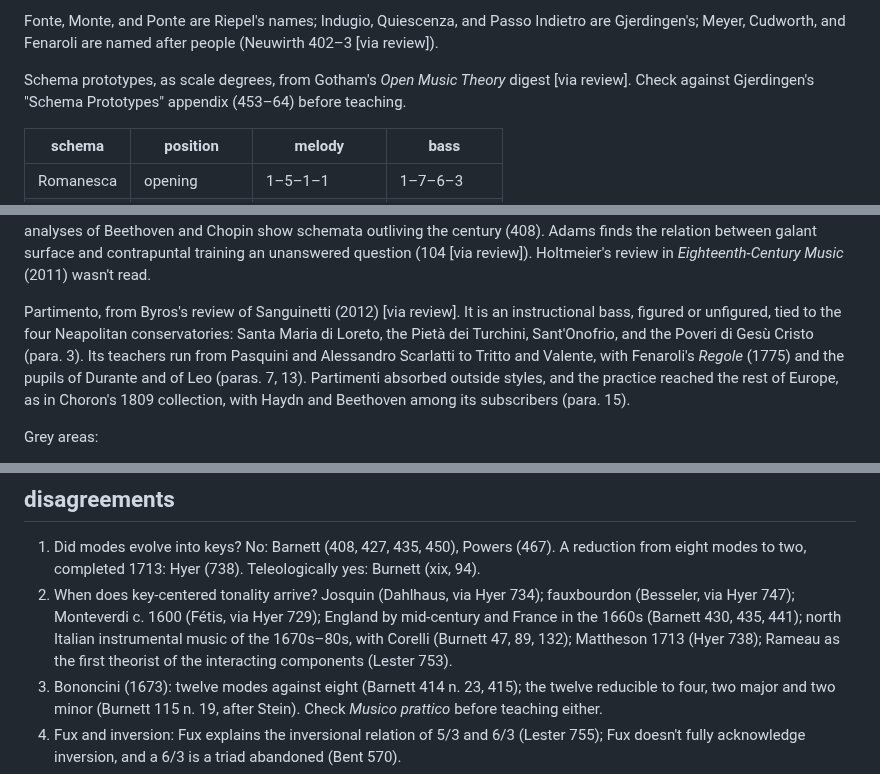
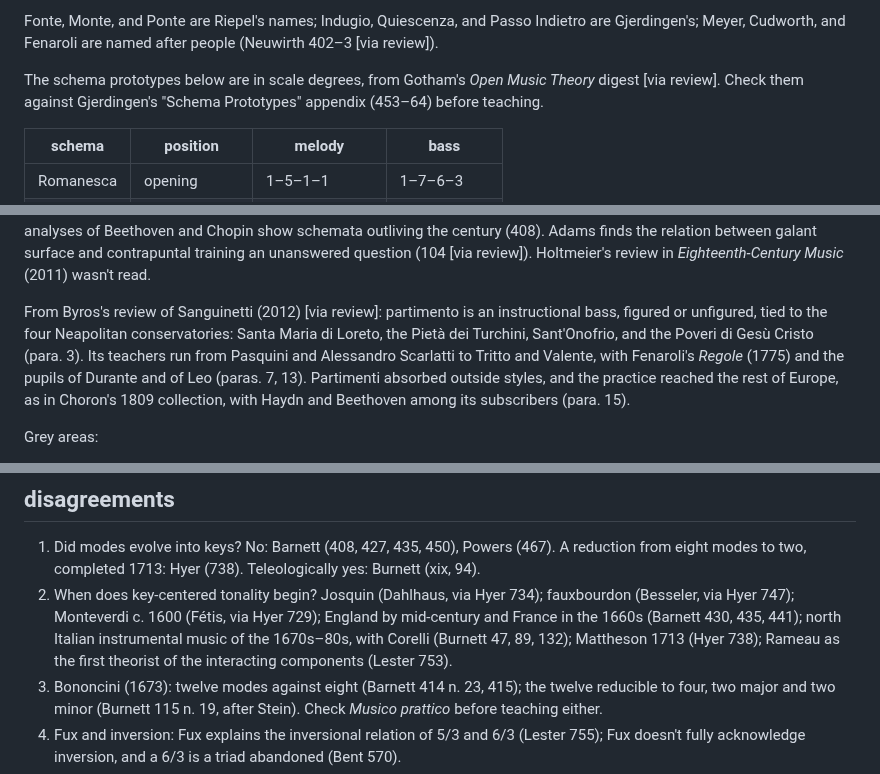
Before and after one commit to csuebmusic/mus601, a Markdown page: lesson-plans/renaissance-baroque-galant.md, 3 parts joined by grey strips. Drawn GitHub-style.

```diff
--- a/lesson-plans/renaissance-baroque-galant.md
+++ b/lesson-plans/renaissance-baroque-galant.md
@@ -200,7 +200,7 @@ From chapter 2, "The Romanesca" (25–43) [read]:
 
 Fonte, Monte, and Ponte are Riepel's names; Indugio, Quiescenza, and Passo Indietro are Gjerdingen's; Meyer, Cudworth, and Fenaroli are named after people (Neuwirth 402–3 [via review]).
 
-Schema prototypes, as scale degrees, from Gotham's *Open Music Theory* digest [via review]. Check against Gjerdingen's "Schema Prototypes" appendix (453–64) before teaching.
+The schema prototypes below are in scale degrees, from Gotham's *Open Music Theory* digest [via review]. Check them against Gjerdingen's "Schema Prototypes" appendix (453–64) before teaching.
 
 | schema | position | melody | bass |
 |---|---|---|---|
@@ -219,7 +219,7 @@ The digest also lists the Sol-Fa-Mi, Aprile, Jupiter, and Pastorella openings, t
 
 Neuwirth's criticisms: the terminology is heterogeneous and many names are arbitrary (403); schema identification has no explicit criteria, and a Prinner is sometimes labeled on a bare 6–5–4–3 soprano (406); Prinner and stepwise Romanesca can be told apart only by formal function (406); the method neglects a schema's role in the movement, such as the Fonte in sonata form, and he proposes Ulrich Kaiser's "Modell" as a complement (407–8) [via review]. Neuwirth also notes that the analyses of Beethoven and Chopin show schemata outliving the century (408). Adams finds the relation between galant surface and contrapuntal training an unanswered question (104 [via review]). Holtmeier's review in *Eighteenth-Century Music* (2011) wasn't read.
 
-Partimento, from Byros's review of Sanguinetti (2012) [via review]. It is an instructional bass, figured or unfigured, tied to the four Neapolitan conservatories: Santa Maria di Loreto, the Pietà dei Turchini, Sant'Onofrio, and the Poveri di Gesù Cristo (para. 3). Its teachers run from Pasquini and Alessandro Scarlatti to Tritto and Valente, with Fenaroli's *Regole* (1775) and the pupils of Durante and of Leo (paras. 7, 13). Partimenti absorbed outside styles, and the practice reached the rest of Europe, as in Choron's 1809 collection, with Haydn and Beethoven among its subscribers (para. 15).
+From Byros's review of Sanguinetti (2012) [via review]: partimento is an instructional bass, figured or unfigured, tied to the four Neapolitan conservatories: Santa Maria di Loreto, the Pietà dei Turchini, Sant'Onofrio, and the Poveri di Gesù Cristo (para. 3). Its teachers run from Pasquini and Alessandro Scarlatti to Tritto and Valente, with Fenaroli's *Regole* (1775) and the pupils of Durante and of Leo (paras. 7, 13). Partimenti absorbed outside styles, and the practice reached the rest of Europe, as in Choron's 1809 collection, with Haydn and Beethoven among its subscribers (para. 15).
 
 Grey areas:
 
@@ -259,7 +259,7 @@ The stylistic content of the 1610 mass (stile antico, on Gombert's *In illo temp
 ## disagreements
 
 1. Did modes evolve into keys? No: Barnett (408, 427, 435, 450), Powers (467). A reduction from eight modes to two, completed 1713: Hyer (738). Teleologically yes: Burnett (xix, 94).
-2. When does key-centered tonality arrive? Josquin (Dahlhaus, via Hyer 734); fauxbourdon (Besseler, via Hyer 747); Monteverdi c. 1600 (Fétis, via Hyer 729); England by mid-century and France in the 1660s (Barnett 430, 435, 441); north Italian instrumental music of the 1670s–80s, with Corelli (Burnett 47, 89, 132); Mattheson 1713 (Hyer 738); Rameau as the first theorist of the interacting components (Lester 753).
+2. When does key-centered tonality begin? Josquin (Dahlhaus, via Hyer 734); fauxbourdon (Besseler, via Hyer 747); Monteverdi c. 1600 (Fétis, via Hyer 729); England by mid-century and France in the 1660s (Barnett 430, 435, 441); north Italian instrumental music of the 1670s–80s, with Corelli (Burnett 47, 89, 132); Mattheson 1713 (Hyer 738); Rameau as the first theorist of the interacting components (Lester 753).
 3. Bononcini (1673): twelve modes against eight (Barnett 414 n. 23, 415); the twelve reducible to four, two major and two minor (Burnett 115 n. 19, after Stein). Check *Musico prattico* before teaching either.
 4. Fux and inversion: Fux explains the inversional relation of 5/3 and 6/3 (Lester 755); Fux doesn't fully acknowledge inversion, and a 6/3 is a triad abandoned (Bent 570).
 5. Continuity or rupture in seventeenth-century practice: the same framework for nearly two hundred years (Schubert 504); a radical reorientation of pedagogy (Wason 53); continuo-derived counterpoint by mid-century (Burnett 93 n. 5).
```
Also changed, not shown: other parts of lesson-plans/renaissance-baroque-galant.md (+6 -6 lines).
